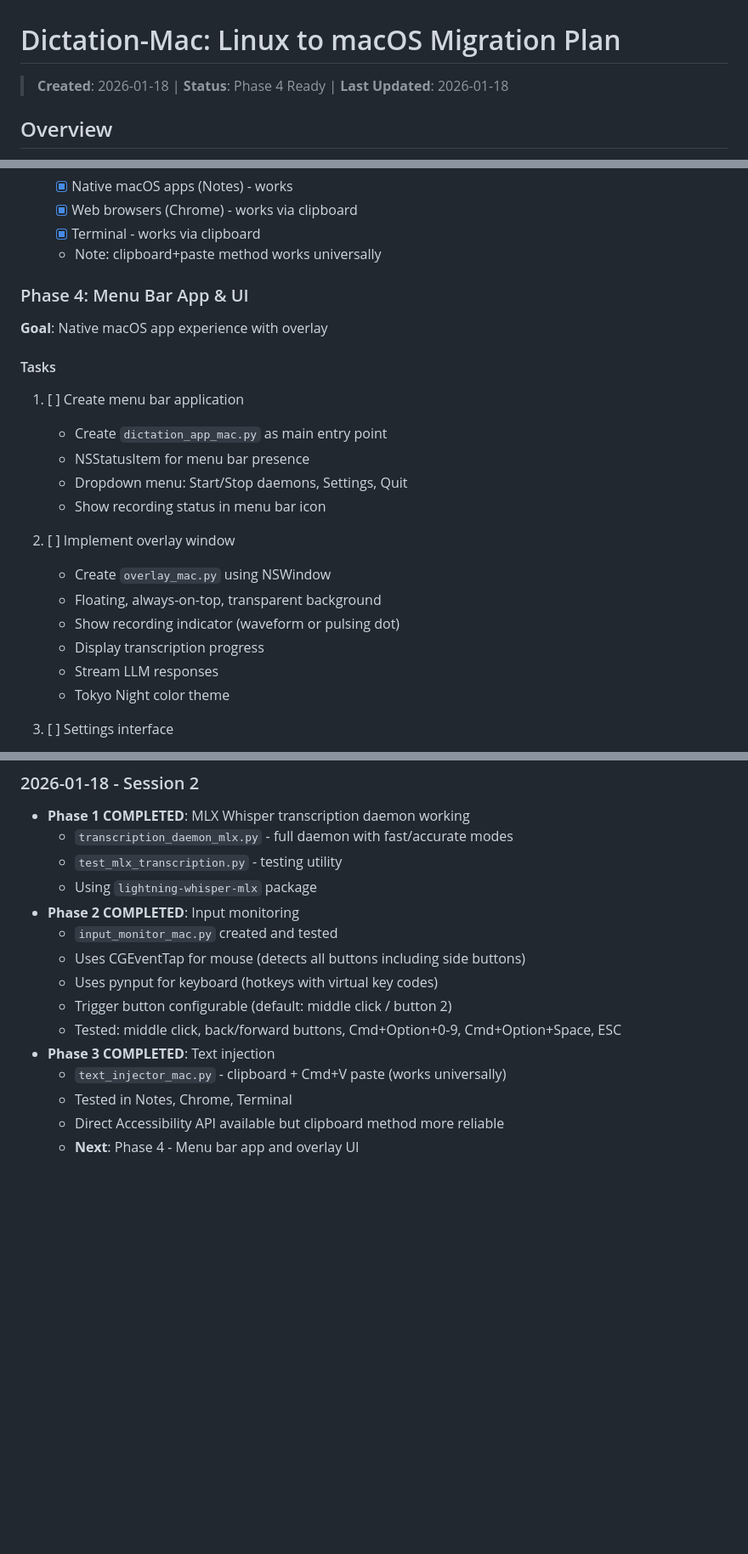
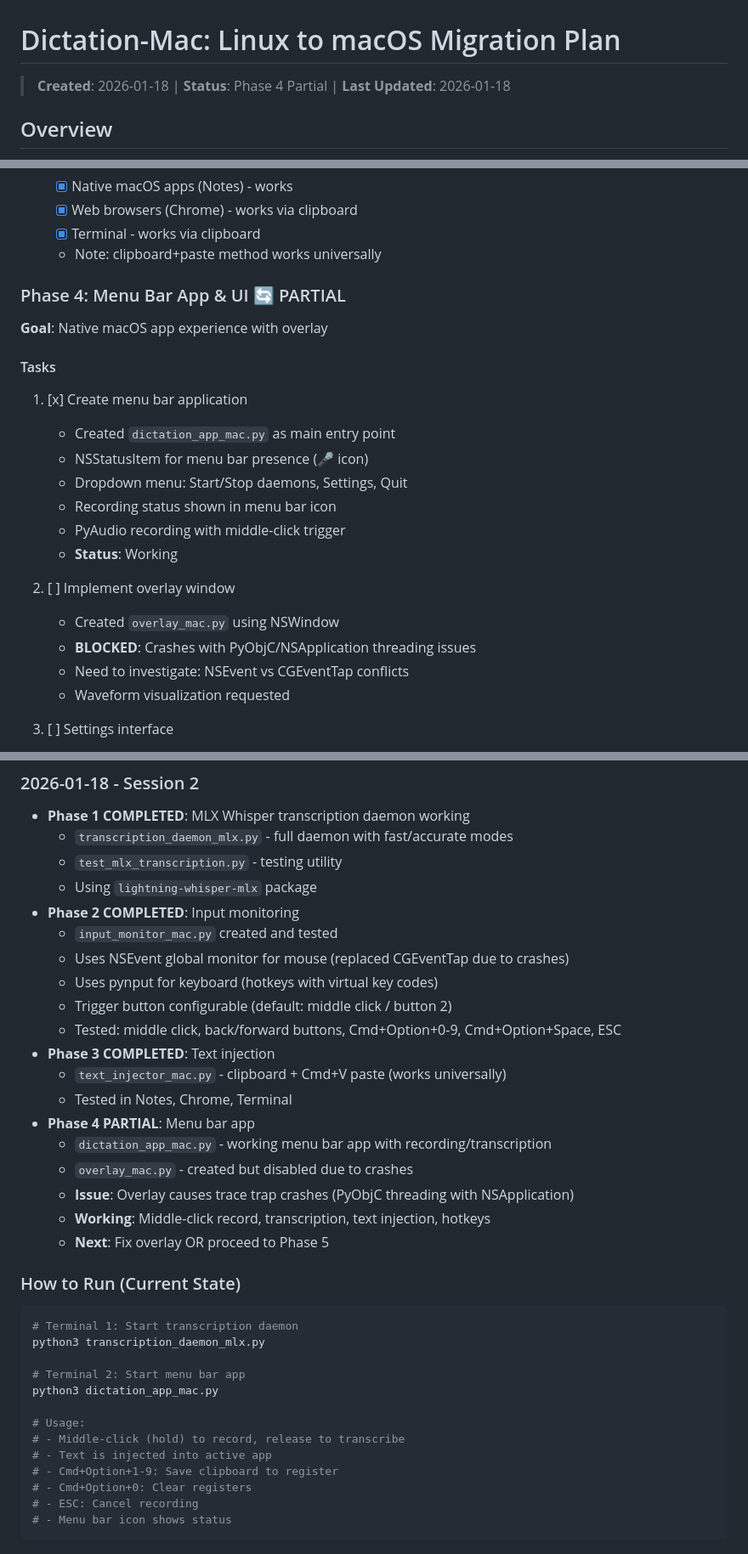
Before and after one commit to braxcat/textecho, a Markdown page: MIGRATION_PLAN.md, 3 parts joined by grey strips. Shown at 85% size. Rendered like a GitHub page; blank space fills up the shorter version.

Commit message:
docs: update migration plan with Phase 4 progress
- Phase 2 marked complete (input monitoring working)
- Phase 4 partial: menu bar app works, overlay disabled
- Added "How to Run" section for quick start
- Documented overlay crash issue for future debugging

Co-Authored-By: Claude Opus 4.5 <noreply@anthropic.com>

````diff
--- a/MIGRATION_PLAN.md
+++ b/MIGRATION_PLAN.md
@@ -1,6 +1,6 @@
 # Dictation-Mac: Linux to macOS Migration Plan
 
-> **Created**: 2026-01-18 | **Status**: Phase 4 Ready | **Last Updated**: 2026-01-18
+> **Created**: 2026-01-18 | **Status**: Phase 4 Partial | **Last Updated**: 2026-01-18
 
 ## Overview
 
@@ -113,23 +113,23 @@ This document outlines the migration plan for converting Dictation-Mac from a Li
    - [x] Terminal - works via clipboard
    - Note: clipboard+paste method works universally
 
-### Phase 4: Menu Bar App & UI
+### Phase 4: Menu Bar App & UI 🔄 PARTIAL
 **Goal**: Native macOS app experience with overlay
 
 #### Tasks
-1. [ ] Create menu bar application
-   - Create `dictation_app_mac.py` as main entry point
-   - NSStatusItem for menu bar presence
+1. [x] Create menu bar application
+   - Created `dictation_app_mac.py` as main entry point
+   - NSStatusItem for menu bar presence (🎤 icon)
    - Dropdown menu: Start/Stop daemons, Settings, Quit
-   - Show recording status in menu bar icon
+   - Recording status shown in menu bar icon
+   - PyAudio recording with middle-click trigger
+   - **Status**: Working
 
 2. [ ] Implement overlay window
-   - Create `overlay_mac.py` using NSWindow
-   - Floating, always-on-top, transparent background
-   - Show recording indicator (waveform or pulsing dot)
-   - Display transcription progress
-   - Stream LLM responses
-   - Tokyo Night color theme
+   - Created `overlay_mac.py` using NSWindow
+   - **BLOCKED**: Crashes with PyObjC/NSApplication threading issues
+   - Need to investigate: NSEvent vs CGEventTap conflicts
+   - Waveform visualization requested
 
 3. [ ] Settings interface
    - NSWindow-based settings panel
@@ -308,12 +308,33 @@ llama-cpp-python         - With Metal support
   - Using `lightning-whisper-mlx` package
 - **Phase 2 COMPLETED**: Input monitoring
   - `input_monitor_mac.py` created and tested
-  - Uses CGEventTap for mouse (detects all buttons including side buttons)
+  - Uses NSEvent global monitor for mouse (replaced CGEventTap due to crashes)
   - Uses pynput for keyboard (hotkeys with virtual key codes)
   - Trigger button configurable (default: middle click / button 2)
   - Tested: middle click, back/forward buttons, Cmd+Option+0-9, Cmd+Option+Space, ESC
 - **Phase 3 COMPLETED**: Text injection
   - `text_injector_mac.py` - clipboard + Cmd+V paste (works universally)
   - Tested in Notes, Chrome, Terminal
-  - Direct Accessibility API available but clipboard method more reliable
-  - **Next**: Phase 4 - Menu bar app and overlay UI
+- **Phase 4 PARTIAL**: Menu bar app
+  - `dictation_app_mac.py` - working menu bar app with recording/transcription
+  - `overlay_mac.py` - created but disabled due to crashes
+  - **Issue**: Overlay causes trace trap crashes (PyObjC threading with NSApplication)
+  - **Working**: Middle-click record, transcription, text injection, hotkeys
+  - **Next**: Fix overlay OR proceed to Phase 5
+
+### How to Run (Current State)
+```bash
+# Terminal 1: Start transcription daemon
+python3 transcription_daemon_mlx.py
+
+# Terminal 2: Start menu bar app
+python3 dictation_app_mac.py
+
+# Usage:
+# - Middle-click (hold) to record, release to transcribe
+# - Text is injected into active app
+# - Cmd+Option+1-9: Save clipboard to register
+# - Cmd+Option+0: Clear registers
+# - ESC: Cancel recording
+# - Menu bar icon shows status
+```
````
Also changed, not shown: other parts of MIGRATION_PLAN.md (+10 -10 lines).
